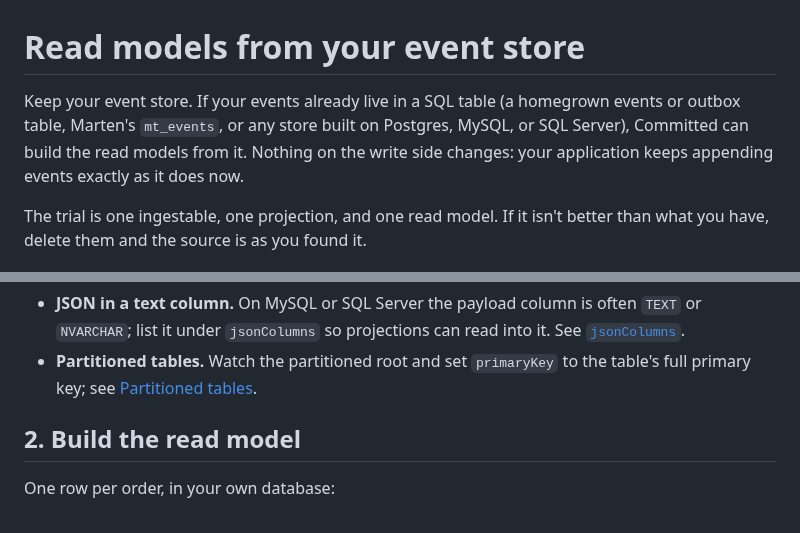
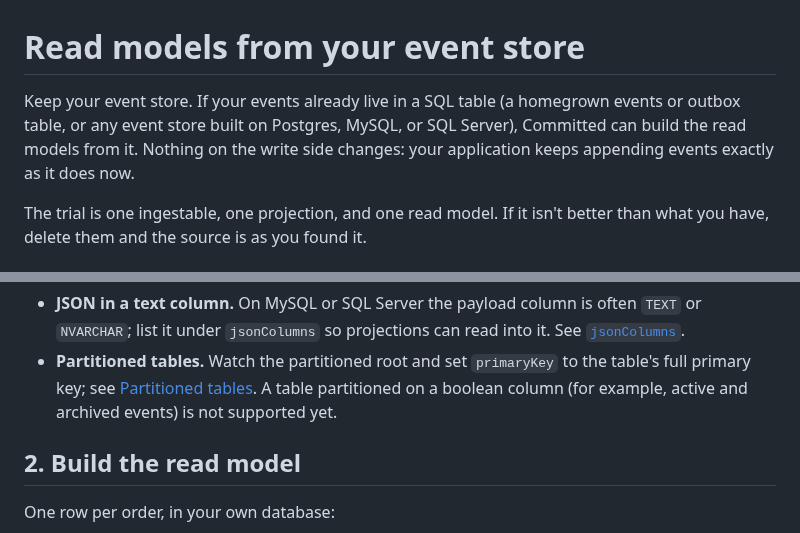
Before and after one commit to committeddb/committed, a Markdown page: docs/recipes/event-store-read-models.md, 2 parts joined by grey strips. Drawn GitHub-style.

```diff
--- a/docs/recipes/event-store-read-models.md
+++ b/docs/recipes/event-store-read-models.md
@@ -1,10 +1,10 @@
 # Read models from your event store
 
 Keep your event store. If your events already live in a SQL table (a
-homegrown events or outbox table, Marten's `mt_events`, or any store built
-on Postgres, MySQL, or SQL Server), Committed can build the read models from
-it. Nothing on the write side changes: your application keeps appending
-events exactly as it does now.
+homegrown events or outbox table, or any event store built on Postgres,
+MySQL, or SQL Server), Committed can build the read models from it. Nothing
+on the write side changes: your application keeps appending events exactly
+as it does now.
 
 The trial is one ingestable, one projection, and one read model. If it isn't
 better than what you have, delete them and the source is as you found it.
@@ -73,7 +73,9 @@ by `seq_id`, with `data` decoded as JSON.
   read into it. See [`jsonColumns`](../ingestables.md#configuration).
 - **Partitioned tables.** Watch the partitioned root and set `primaryKey` to
   the table's full primary key; see
-  [Partitioned tables](../ingestables.md#partitioned-tables).
+  [Partitioned tables](../ingestables.md#partitioned-tables). A table
+  partitioned on a boolean column (for example, active and archived events)
+  is not supported yet.
 
 ## 2. Build the read model
 
```
Also changed, not shown: docs/ingestables.md (+12 -2 lines).
